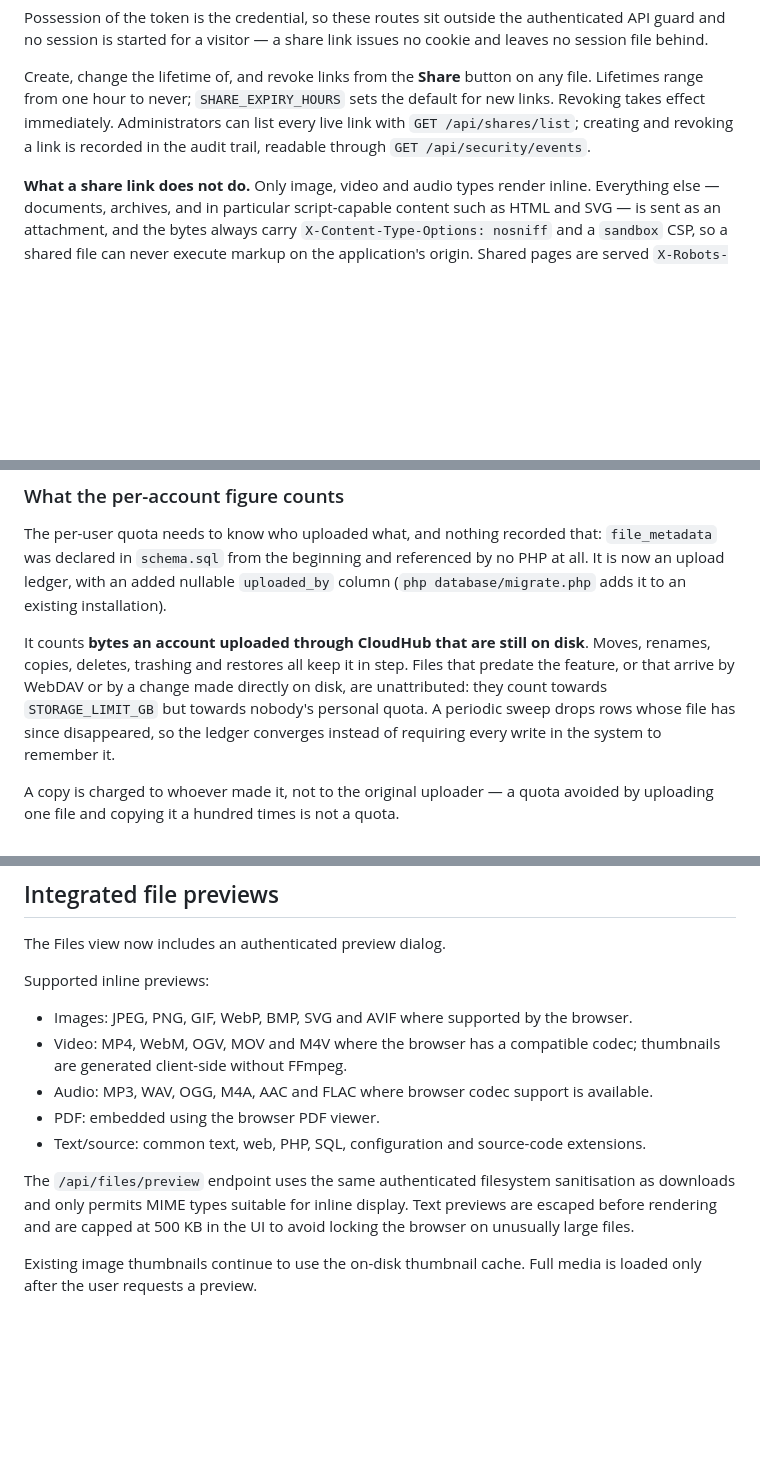
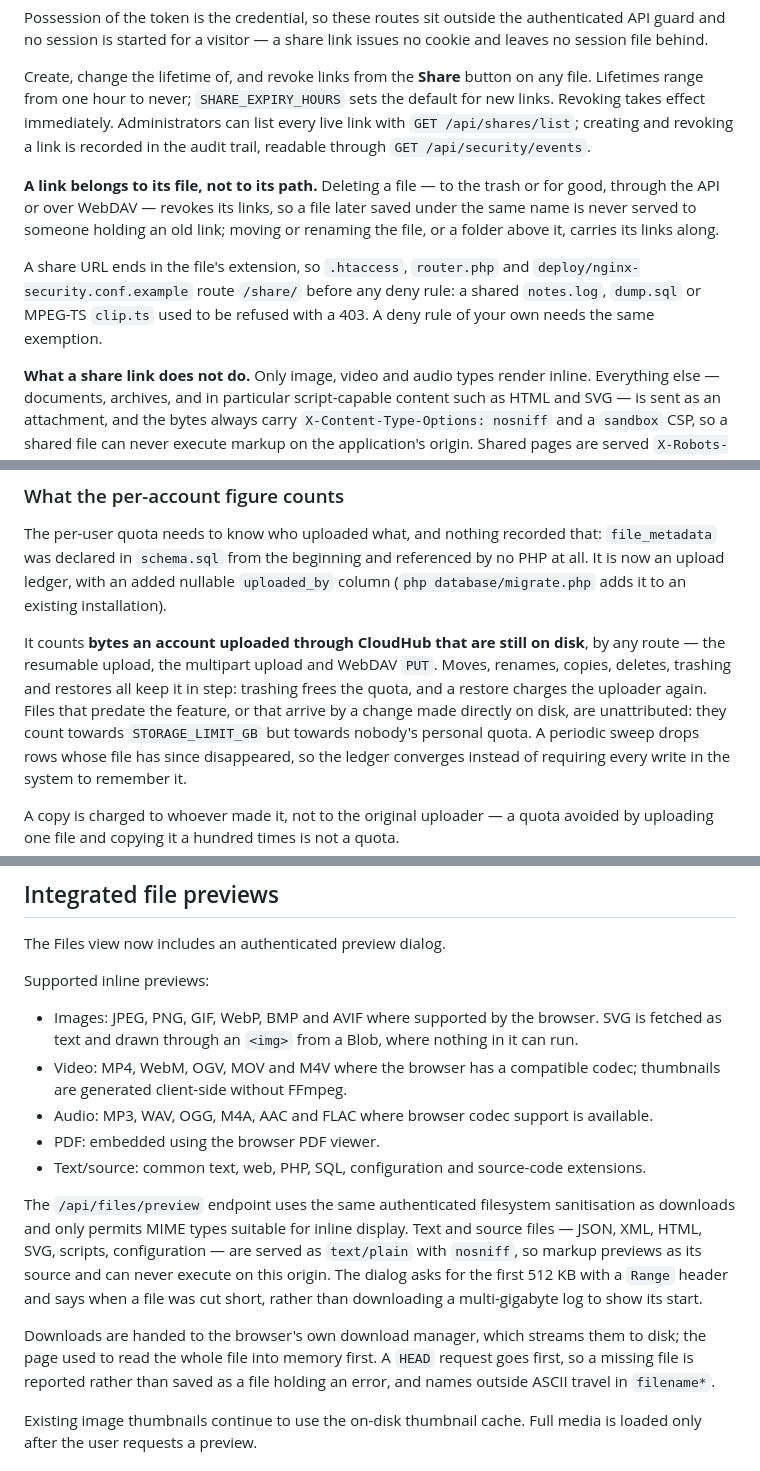
Before and after one commit to TippieNL/Cloudhub-web, a Markdown page: README.md, 3 parts joined by grey strips. Drawn GitHub-style; blank space fills up the shorter version.

```diff
--- a/README.md
+++ b/README.md
@@ -44,6 +44,17 @@ default for new links. Revoking takes effect immediately. Administrators can lis
 every live link with `GET /api/shares/list`; creating and revoking a link is
 recorded in the audit trail, readable through `GET /api/security/events`.
 
+**A link belongs to its file, not to its path.** Deleting a file — to the
+trash or for good, through the API or over WebDAV — revokes its links, so a
+file later saved under the same name is never served to someone holding an old
+link; moving or renaming the file, or a folder above it, carries its links
+along.
+
+A share URL ends in the file's extension, so `.htaccess`, `router.php` and
+`deploy/nginx-security.conf.example` route `/share/` before any deny rule: a
+shared `notes.log`, `dump.sql` or MPEG-TS `clip.ts` used to be refused with a
+403. A deny rule of your own needs the same exemption.
+
 **What a share link does not do.** Only image, video and audio types render
 inline. Everything else — documents, archives, and in particular script-capable
 content such as HTML and SVG — is sent as an attachment, and the bytes always
@@ -282,10 +316,12 @@ by no PHP at all. It is now an upload ledger, with an added nullable
 installation).
 
 It counts **bytes an account uploaded through CloudHub that are still on
-disk**. Moves, renames, copies, deletes, trashing and restores all keep it in
-step. Files that predate the feature, or that arrive by WebDAV or by a change
-made directly on disk, are unattributed: they count towards
-`STORAGE_LIMIT_GB` but towards nobody's personal quota. A periodic sweep drops
+disk**, by any route — the resumable upload, the multipart upload and WebDAV
+`PUT`. Moves, renames, copies, deletes, trashing and restores all keep it in
+step: trashing frees the quota, and a restore charges the uploader again. Files
+that predate the feature, or that arrive by a change made directly on disk, are
+unattributed: they count towards `STORAGE_LIMIT_GB` but towards nobody's
+personal quota. A periodic sweep drops
 rows whose file has since disappeared, so the ledger converges instead of
 requiring every write in the system to remember it.
 
@@ -359,7 +395,9 @@ The Files view now includes an authenticated preview dialog.
 
 Supported inline previews:
 
-- Images: JPEG, PNG, GIF, WebP, BMP, SVG and AVIF where supported by the browser.
+- Images: JPEG, PNG, GIF, WebP, BMP and AVIF where supported by the browser. SVG
+  is fetched as text and drawn through an `<img>` from a Blob, where nothing in
+  it can run.
 - Video: MP4, WebM, OGV, MOV and M4V where the browser has a compatible codec; thumbnails are generated client-side without FFmpeg.
 - Audio: MP3, WAV, OGG, M4A, AAC and FLAC where browser codec support is available.
 - PDF: embedded using the browser PDF viewer.
@@ -367,8 +405,16 @@ Supported inline previews:
 
 The `/api/files/preview` endpoint uses the same authenticated filesystem
 sanitisation as downloads and only permits MIME types suitable for inline
-display. Text previews are escaped before rendering and are capped at 500 KB in
-the UI to avoid locking the browser on unusually large files.
+display. Text and source files — JSON, XML, HTML, SVG, scripts, configuration
+— are served as `text/plain` with `nosniff`, so markup previews as its source
+and can never execute on this origin. The dialog asks for the first 512 KB with
+a `Range` header and says when a file was cut short, rather than downloading a
+multi-gigabyte log to show its start.
+
+Downloads are handed to the browser's own download manager, which streams them
+to disk; the page used to read the whole file into memory first. A `HEAD`
+request goes first, so a missing file is reported rather than saved as a file
+holding an error, and names outside ASCII travel in `filename*`.
 
 Existing image thumbnails continue to use the on-disk thumbnail cache. Full
 media is loaded only after the user requests a preview.
```
Also changed, not shown: other parts of README.md (+43 -4 lines).
